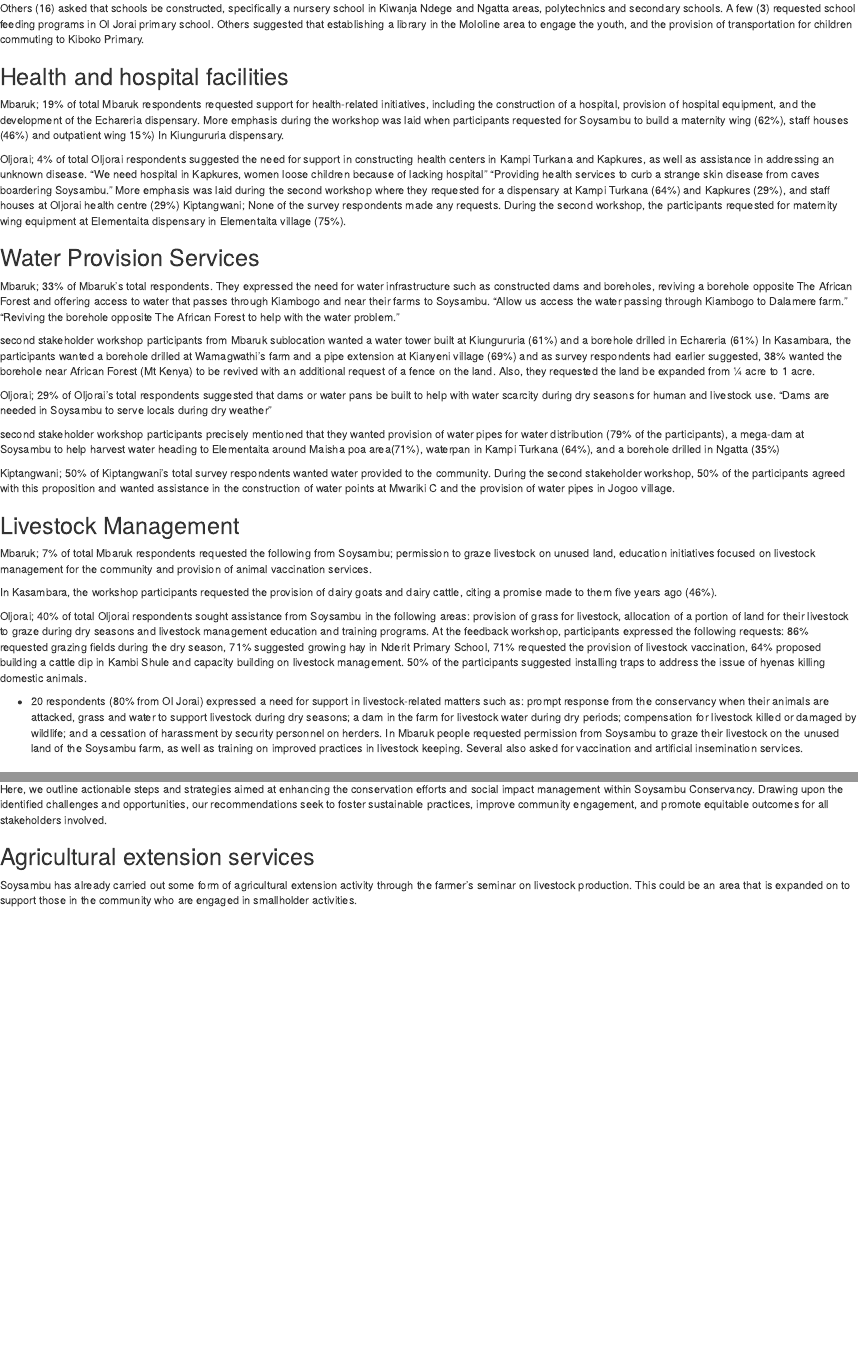
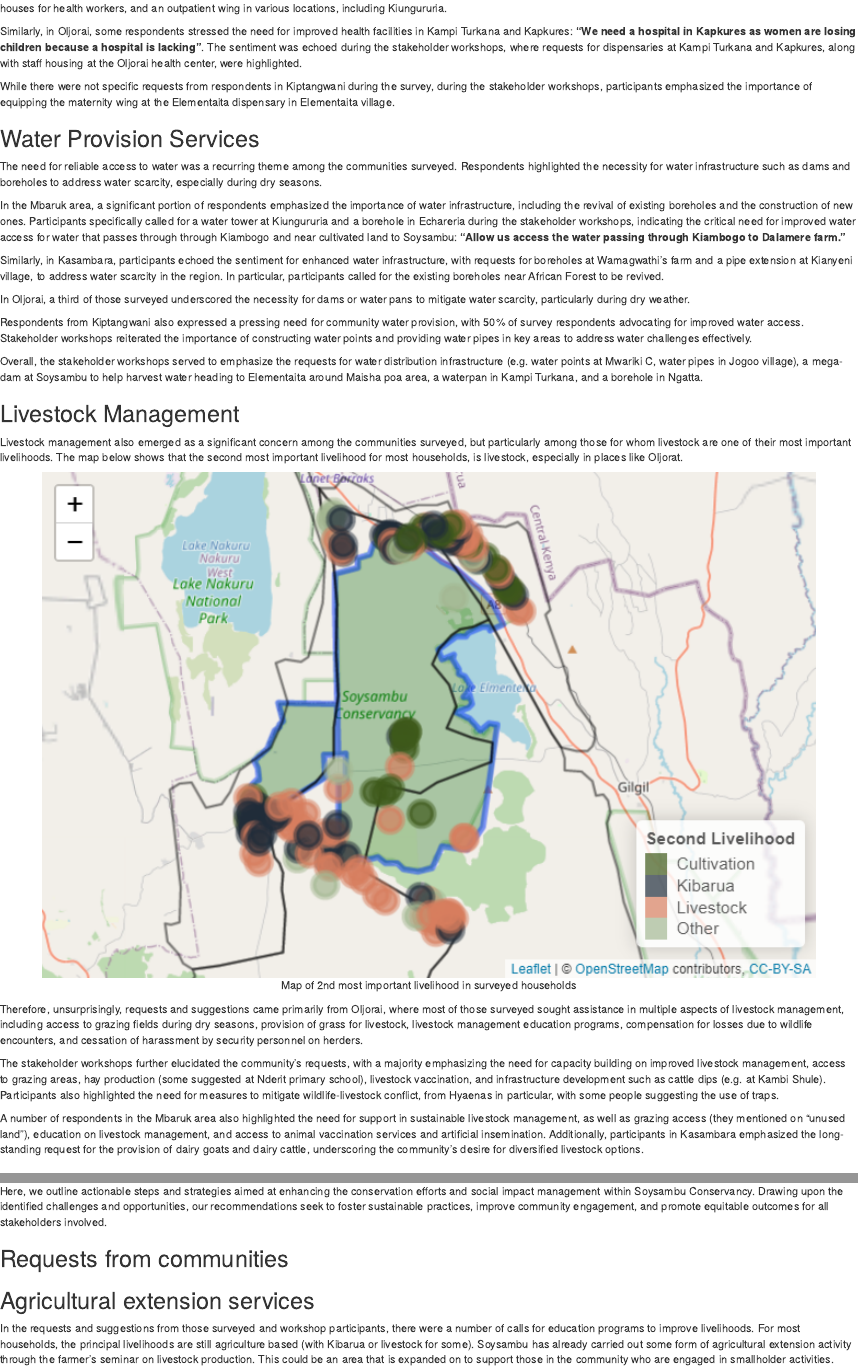
Before and after one commit to peadarb/soysambu, an R Markdown document (Soysambu SAPA/Soysambu SAPA.Rmd): the page in a window 1100 px wide, from its top, and a second part further down, joined at a grey line. Rendered offline with R 4.5, knitr and Pandoc, with nearby package versions; drawn as R Markdown's standard HTML page in place of the format the file asks for; some code elsewhere in the file could not run offline.

Commit message:
update to content

````diff
--- a/Soysambu SAPA/Soysambu SAPA.Rmd
+++ b/Soysambu SAPA/Soysambu SAPA.Rmd
@@ -859,13 +851,6 @@
-One respondent expressed gratitude to Soysambu for providing land for the construction of Lady Anne Secondary. 61 respondents suggested support for their schools in different aspects. Some (21 - Oljorai, 6 - Mbaruk) requested scholarships and bursaries. Some felt that scholarship provision was unfair and requested that it be made fair and transparent. Others (16) asked that schools be constructed, specifically a nursery school in Kiwanja Ndege and Ngatta areas, polytechnics and secondary schools. A few (3) requested school feeding programs in Ol Jorai primary school. Others suggested that establishing a library in the Mololine area to engage the youth, and the provision of transportation for children commuting to Kiboko Primary.
-
+Furthermore, workshop participants suggested that Soysambu could offer scholarships to the brightest students from primary schools across all areas. Some respondents expressed concerns about the fairness of scholarship provisions, emphasizing the importance of ensuring a fair and transparent process.
 
 ## Health and hospital facilities
 
-Mbaruk; 19% of total Mbaruk respondents requested support for health-related initiatives, including the construction of a hospital, provision of hospital equipment, and the development of the Echareria dispensary.
- More emphasis during the workshop was laid when participants requested for Soysambu to build a maternity wing (62%), staff houses (46%) and outpatient wing 15%) In Kiungururia dispensary.
+Perhaps unsurprisingly, support for health initiatives within the communities was another form of support that was reguarly mentioned. During the survey, respondents expressed a collective desire for improved health facilities, including the construction of hospitals, provision of medical equipment, and upgrades to existing dispensaries.
 
-Oljorai; 4% of total Oljorai respondents suggested the need for support in constructing health centers in Kampi Turkana and Kapkures, as well as assistance in addressing an unknown disease.
-	“We need hospital in Kapkures, women loose children because of lacking hospital”
-“Providing health services to curb a strange skin disease from caves boardering Soysambu.”
-More emphasis was laid during the second workshop where they requested for a dispensary at Kampi Turkana (64%) and Kapkures (29%),  and staff houses at Oljorai health centre (29%)
-Kiptangwani; None of the survey respondents made any requests. During the second workshop, the participants requested for maternity wing equipment at Elementaita dispensary in Elementaita village (75%).
@@ -872,32 +859,34 @@
+Similarly, in Oljorai, some respondents stressed the need for improved health facilities in Kampi Turkana and Kapkures: **“We need a hospital in Kapkures as women are losing children because a hospital is lacking”**. The sentiment was echoed during the stakeholder workshops, where requests for dispensaries at Kampi Turkana and Kapkures, along with staff housing at the Oljorai health center, were highlighted.
+
+While there were not specific requests from respondents in Kiptangwani during the survey, during the stakeholder workshops, participants emphasized the importance of equipping the maternity wing at the Elementaita dispensary in Elementaita village.
 
 ## Water Provision Services
 
-Mbaruk; 33% of Mbaruk’s total respondents. They expressed the need for water infrastructure such as constructed dams and boreholes, reviving a borehole opposite The African Forest and offering access to water that passes through Kiambogo and near their farms to Soysambu.
-“Allow us access the water passing through Kiambogo to Dalamere farm.”
-“Reviving the borehole opposite The African Forest to help with the water problem.”
+The need for reliable access to water was a recurring theme among the communities surveyed. Respondents highlighted the necessity for water infrastructure such as dams and boreholes to address water scarcity, especially during dry seasons.
 
-second stakeholder workshop participants from Mbaruk sublocation wanted a water tower built at Kiungururia (61%) and a borehole drilled in Echareria (61%)
-In Kasambara, the participants wanted a borehole drilled  at Wamagwathi’s farm and a pipe extension at Kianyeni village (69%) and as survey respondents had earlier suggested, 38% wanted the borehole near African Forest (Mt Kenya) to be revived with an additional request of a fence on the land. Also, they requested the land be expanded from ¼ acre to 1 acre.
+In the Mbaruk area, a significant portion of respondents emphasized the importance of water infrastructure, including the revival of existing boreholes and the construction of new ones. Participants specifically called for a water tower at Kiungururia and a borehole in Echareria during the stakeholder workshops, indicating the critical need for improved water access for water that passes through through Kiambogo and near cultivated land to Soysambu: **“Allow us access the water passing through Kiambogo to Dalamere farm.”**
 
-Oljorai;  29% of Oljorai’s total respondents suggested that dams or water pans be built to help with water scarcity during dry seasons for human and livestock use.
-“Dams are needed in Soysambu to serve locals during dry weather”
+Similarly, in Kasambara, participants echoed the sentiment for enhanced water infrastructure, with requests for boreholes at Wamagwathi’s farm and a pipe extension at Kianyeni village, to address water scarcity in the region. In particular, participants called for the existing boreholes near African Forest to be revived.
 
-second stakeholder workshop participants precisely mentioned that they wanted provision of water pipes for water distribution (79% of the participants), a mega-dam at Soysambu to help harvest water heading to Elementaita around Maisha poa area(71%), waterpan in Kampi Turkana (64%), and a borehole drilled in Ngatta (35%)
+In Oljorai, a third of those surveyed underscored the necessity for dams or water pans to mitigate water scarcity, particularly during dry weather.
 
-Kiptangwani; 50% of Kiptangwani’s total survey respondents wanted water provided to the community.
-During the second stakeholder workshop, 50% of the participants agreed with this proposition and wanted assistance in the construction of water points at Mwariki C and the provision of water pipes in Jogoo village.
+Respondents from Kiptangwani also expressed a pressing need for community water provision, with 50% of survey respondents advocating for improved water access. Stakeholder workshops reiterated the importance of constructing water points and providing water pipes in key areas to address water challenges effectively.
+
+Overall, the stakeholder workshops served to emphasize the requests for water distribution infrastructure (e.g. water points at Mwariki C, water pipes in Jogoo village), a mega-dam at Soysambu to help harvest water heading to Elementaita around Maisha poa area, a waterpan in Kampi Turkana, and a borehole in Ngatta.
 
 ## Livestock Management
 
-Mbaruk; 7% of total Mbaruk respondents requested the following from Soysambu; permission to graze livestock on unused land, education initiatives focused on livestock management for the community and provision of animal vaccination services.
+Livestock management also emerged as a significant concern among the communities surveyed, but particularly among those for whom livestock are one of their most important livelihoods. The map below shows that the second most important livelihood for most households, is livestock, especially in places like Oljorat.
 
-In Kasambara, the workshop participants requested the provision of dairy goats and dairy cattle, citing a promise made to them five years ago (46%).
+```{r, fig.cap='Map of 2nd most important livelihood in surveyed households', fig.align='center', out.width = '90%'}
+knitr::include_graphics('img/map livelihood activity 2.png')
+```
 
-Oljorai; 40% of total Oljorai respondents sought assistance from Soysambu in the following areas: provision of grass for livestock, allocation of a portion of land for their livestock to graze during dry seasons and livestock management education and training programs.
-At the feedback workshop, participants expressed the following requests:
-86% requested grazing fields during the dry season, 71% suggested growing hay in Nderit Primary School, 71% requested the provision of livestock vaccination, 64% proposed building a cattle dip in Kambi Shule and capacity building on livestock management. 50% of the participants suggested installing traps to address the issue of hyenas killing domestic animals.
+Therefore, unsurprisingly, requests and suggestions came primarily from Oljorai, where most of those surveyed sought assistance in multiple aspects of livestock management, including access to grazing fields during dry seasons, provision of grass for livestock, livestock management education programs, compensation for losses due to wildlife encounters, and cessation of harassment by security personnel on herders.
 
-- 20 respondents (80% from Ol Jorai) expressed a need for support in livestock-related matters such as: prompt response from the conservancy when their animals are attacked, grass and water to support livestock during dry seasons; a dam in the farm for livestock water during dry periods; compensation for livestock killed or damaged by wildlife; and a cessation of harassment by security personnel on herders. In Mbaruk people requested permission from Soysambu to graze their livestock on the unused land of the Soysambu farm, as well as training on improved practices in livestock keeping. Several also asked for vaccination and artificial insemination services.
+The stakeholder workshops further elucidated the community's requests, with a majority emphasizing the need for capacity building on improved livestock management, access to grazing areas, hay production (some suggested at Nderit primary school), livestock vaccination, and infrastructure development such as cattle dips (e.g. at Kambi Shule). Participants also highlighted the need for measures to mitigate wildlife-livestock conflict, from Hyaenas in particular, with some people suggesting the use of traps.
+
+A number of respondents in the Mbaruk area also highlighted the need for support in sustainable livestock management, as well as grazing access (they mentioned on "unused land"), education on livestock management, and access to animal vaccination services and artificial insemination. Additionally, participants in Kasambara emphasized the long-standing request for the provision of dairy goats and dairy cattle, underscoring the community's desire for diversified livestock options.
 
 ## Environment and Sanitation
 
@@ -939,9 +928,13 @@
 <!-- purple page -->
 <div class="section-purple">
 
+## Requests from communities
+
+
+
 ## Agricultural extension services
 
-Soysambu has already carried out some form of agricultural extension activity through the farmer’s seminar on livestock production. This could be an area that is expanded on to support those in the community who are engaged in smallholder activities.
+In the requests and suggestions from those surveyed and workshop participants, there were a number of calls for education programs to improve livelihoods. For most households, the principal livelihoods are still agriculture based (with Kibarua or livestock for some). Soysambu has already carried out some form of agricultural extension activity through the farmer’s seminar on livestock production. This could be an area that is expanded on to support those in the community who are engaged in smallholder activities.
 
 An extension programme could be designed to promote new methods and solutions to inform smallholders on how to increase production (and income) and become more food secure.
 
````
Also changed, not shown: Soysambu SAPA/Soysambu SAPA.Rmd (34 more changed lines).
